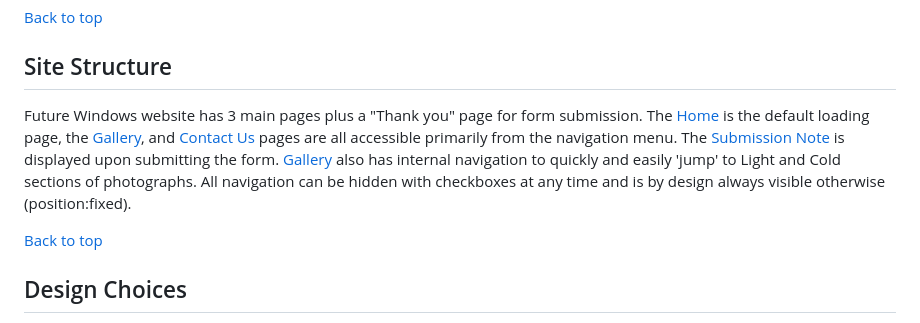
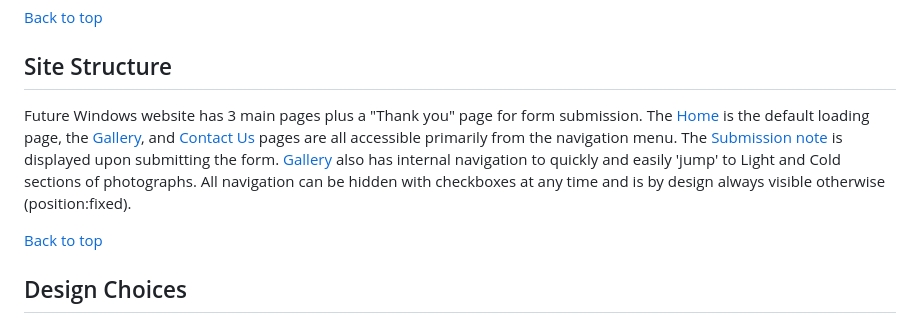
Before and after one commit to SimonCzEdu/Future-Window---CI-Project---01, a Markdown page: README.md, the part around the change. Drawn GitHub-style.

Commit message:
Fix: in README.md change submission-note.html to submission.html

```diff
--- a/README.md
+++ b/README.md
@@ -70,7 +70,7 @@ The wireframes for Future Windows were produced in [Balsamiq](https://balsamiq.c
 
 ## Site Structure
 
-Future Windows website has 3 main pages plus a "Thank you" page for form submission. The [Home](index.html) is the default loading page, the [Gallery](gallery.html), and [Contact Us](form.html) pages are all accessible primarily from the navigation menu. The [Submission Note](submission-note.html) is displayed upon submitting the form. [Gallery](gallery.html) also has internal navigation to quickly and easily 'jump' to Light and Cold sections of photographs. All navigation can be hidden with checkboxes at any time and is by design always visible otherwise (position:fixed).
+Future Windows website has 3 main pages plus a "Thank you" page for form submission. The [Home](index.html) is the default loading page, the [Gallery](gallery.html), and [Contact Us](form.html) pages are all accessible primarily from the navigation menu. The [Submission note](submission.html) is displayed upon submitting the form. [Gallery](gallery.html) also has internal navigation to quickly and easily 'jump' to Light and Cold sections of photographs. All navigation can be hidden with checkboxes at any time and is by design always visible otherwise (position:fixed).
 
 [Back to top](<#contents>)
 
```
